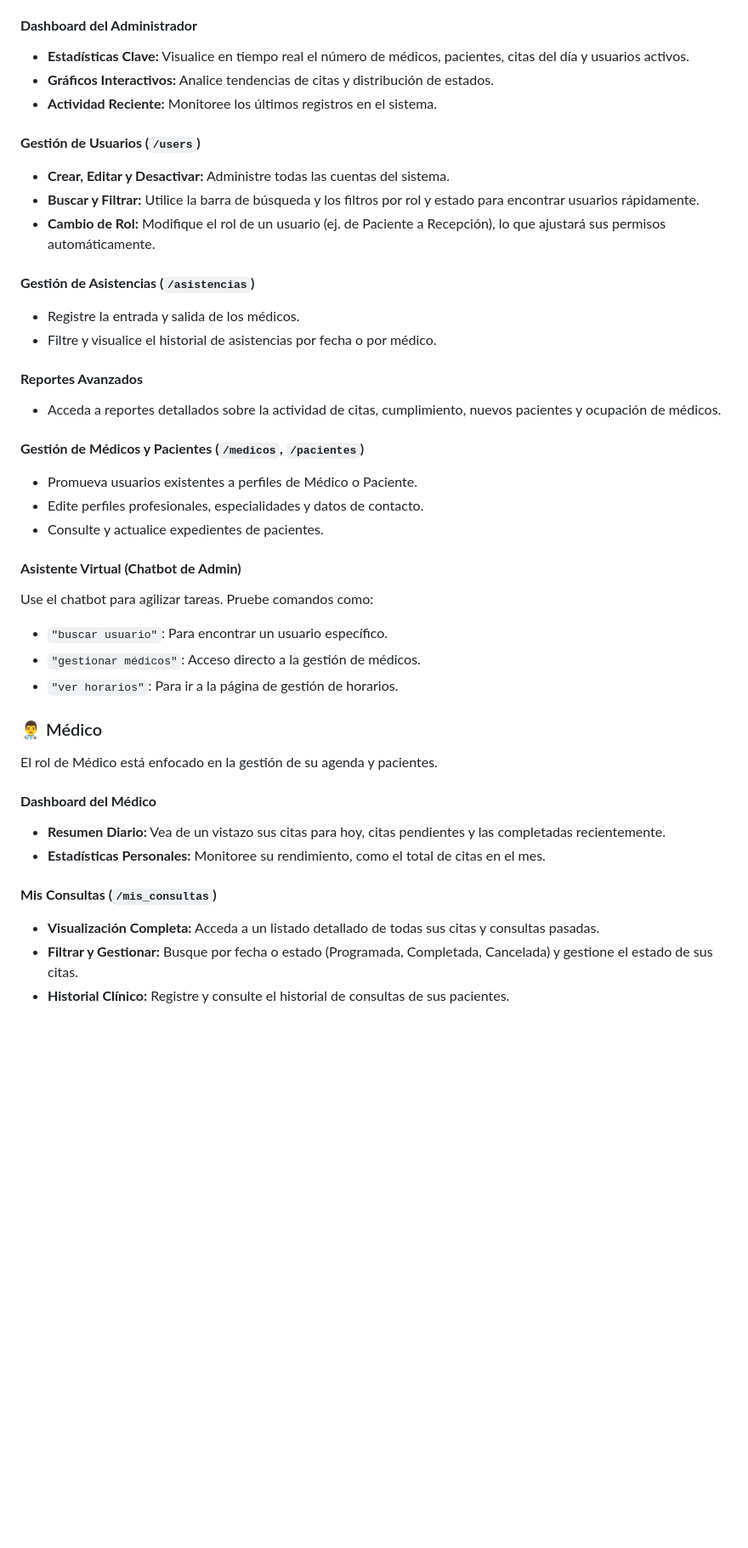
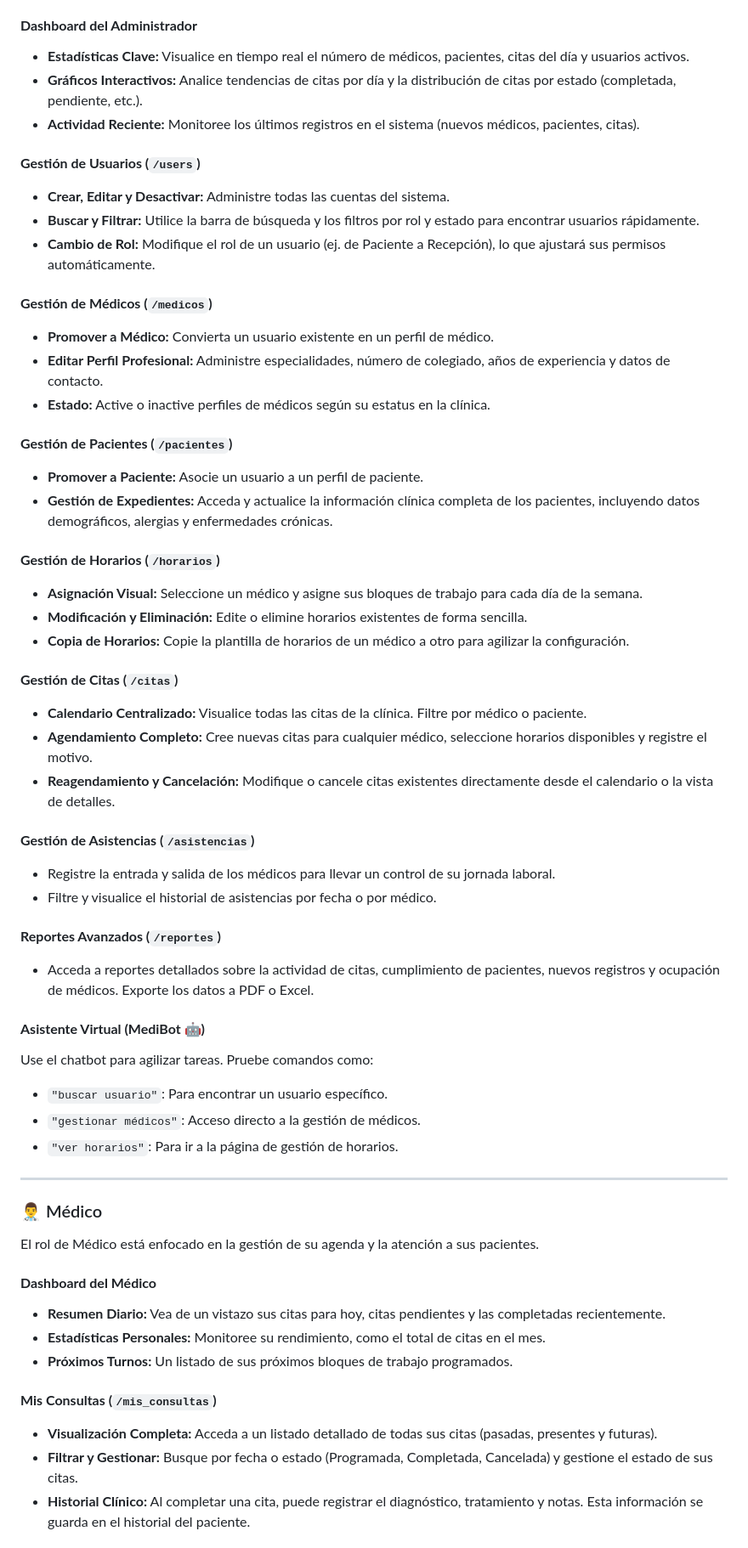
Before and after one commit to EquipoUptamca/EquipoUptamca-Proyecto-Clinica, a Markdown page: README.md, the part around one of its changes. Shown at 85% size. Rendered like a GitHub page; blank space fills up the shorter version.

```diff
--- a/README.md
+++ b/README.md
@@ -59,41 +61,58 @@ El Administrador tiene control total sobre el sistema.
 
 #### **Dashboard del Administrador**
 -   **Estadísticas Clave:** Visualice en tiempo real el número de médicos, pacientes, citas del día y usuarios activos.
--   **Gráficos Interactivos:** Analice tendencias de citas y distribución de estados.
--   **Actividad Reciente:** Monitoree los últimos registros en el sistema.
+-   **Gráficos Interactivos:** Analice tendencias de citas por día y la distribución de citas por estado (completada, pendiente, etc.).
+-   **Actividad Reciente:** Monitoree los últimos registros en el sistema (nuevos médicos, pacientes, citas).
 
 #### **Gestión de Usuarios (`/users`)**
 -   **Crear, Editar y Desactivar:** Administre todas las cuentas del sistema.
 -   **Buscar y Filtrar:** Utilice la barra de búsqueda y los filtros por rol y estado para encontrar usuarios rápidamente.
 -   **Cambio de Rol:** Modifique el rol de un usuario (ej. de Paciente a Recepción), lo que ajustará sus permisos automáticamente.
 
+#### **Gestión de Médicos (`/medicos`)**
+-   **Promover a Médico:** Convierta un usuario existente en un perfil de médico.
+-   **Editar Perfil Profesional:** Administre especialidades, número de colegiado, años de experiencia y datos de contacto.
+-   **Estado:** Active o inactive perfiles de médicos según su estatus en la clínica.
+
+#### **Gestión de Pacientes (`/pacientes`)**
+-   **Promover a Paciente:** Asocie un usuario a un perfil de paciente.
+-   **Gestión de Expedientes:** Acceda y actualice la información clínica completa de los pacientes, incluyendo datos demográficos, alergias y enfermedades crónicas.
+
+#### **Gestión de Horarios (`/horarios`)**
+-   **Asignación Visual:** Seleccione un médico y asigne sus bloques de trabajo para cada día de la semana.
+-   **Modificación y Eliminación:** Edite o elimine horarios existentes de forma sencilla.
+-   **Copia de Horarios:** Copie la plantilla de horarios de un médico a otro para agilizar la configuración.
+
+#### **Gestión de Citas (`/citas`)**
+-   **Calendario Centralizado:** Visualice todas las citas de la clínica. Filtre por médico o paciente.
+-   **Agendamiento Completo:** Cree nuevas citas para cualquier médico, seleccione horarios disponibles y registre el motivo.
+-   **Reagendamiento y Cancelación:** Modifique o cancele citas existentes directamente desde el calendario o la vista de detalles.
+
 #### **Gestión de Asistencias (`/asistencias`)**
--   Registre la entrada y salida de los médicos.
+-   Registre la entrada y salida de los médicos para llevar un control de su jornada laboral.
 -   Filtre y visualice el historial de asistencias por fecha o por médico.
 
-#### **Reportes Avanzados**
--   Acceda a reportes detallados sobre la actividad de citas, cumplimiento, nuevos pacientes y ocupación de médicos.
+#### **Reportes Avanzados (`/reportes`)**
+-   Acceda a reportes detallados sobre la actividad de citas, cumplimiento de pacientes, nuevos registros y ocupación de médicos. Exporte los datos a PDF o Excel.
 
-#### **Gestión de Médicos y Pacientes (`/medicos`, `/pacientes`)**
--   Promueva usuarios existentes a perfiles de Médico o Paciente.
--   Edite perfiles profesionales, especialidades y datos de contacto.
--   Consulte y actualice expedientes de pacientes.
-
-#### **Asistente Virtual (Chatbot de Admin)**
+#### **Asistente Virtual (MediBot 🤖)**
 Use el chatbot para agilizar tareas. Pruebe comandos como:
 -   `"buscar usuario"`: Para encontrar un usuario específico.
 -   `"gestionar médicos"`: Acceso directo a la gestión de médicos.
 -   `"ver horarios"`: Para ir a la página de gestión de horarios.
 
+---
+
 ### 👨‍⚕️ Médico
-El rol de Médico está enfocado en la gestión de su agenda y pacientes.
+El rol de Médico está enfocado en la gestión de su agenda y la atención a sus pacientes.
 
 #### **Dashboard del Médico**
 -   **Resumen Diario:** Vea de un vistazo sus citas para hoy, citas pendientes y las completadas recientemente.
 -   **Estadísticas Personales:** Monitoree su rendimiento, como el total de citas en el mes.
+-   **Próximos Turnos:** Un listado de sus próximos bloques de trabajo programados.
 
 #### **Mis Consultas (`/mis_consultas`)**
--   **Visualización Completa:** Acceda a un listado detallado de todas sus citas y consultas pasadas.
+-   **Visualización Completa:** Acceda a un listado detallado de todas sus citas (pasadas, presentes y futuras).
 -   **Filtrar y Gestionar:** Busque por fecha o estado (Programada, Completada, Cancelada) y gestione el estado de sus citas.
--   **Historial Clínico:** Registre y consulte el historial de consultas de sus pacientes.
+-   **Historial Clínico:** Al completar una cita, puede registrar el diagnóstico, tratamiento y notas. Esta información se guarda en el historial del paciente.
 
```
Also changed, not shown: other parts of README.md (+63 -44 lines).
